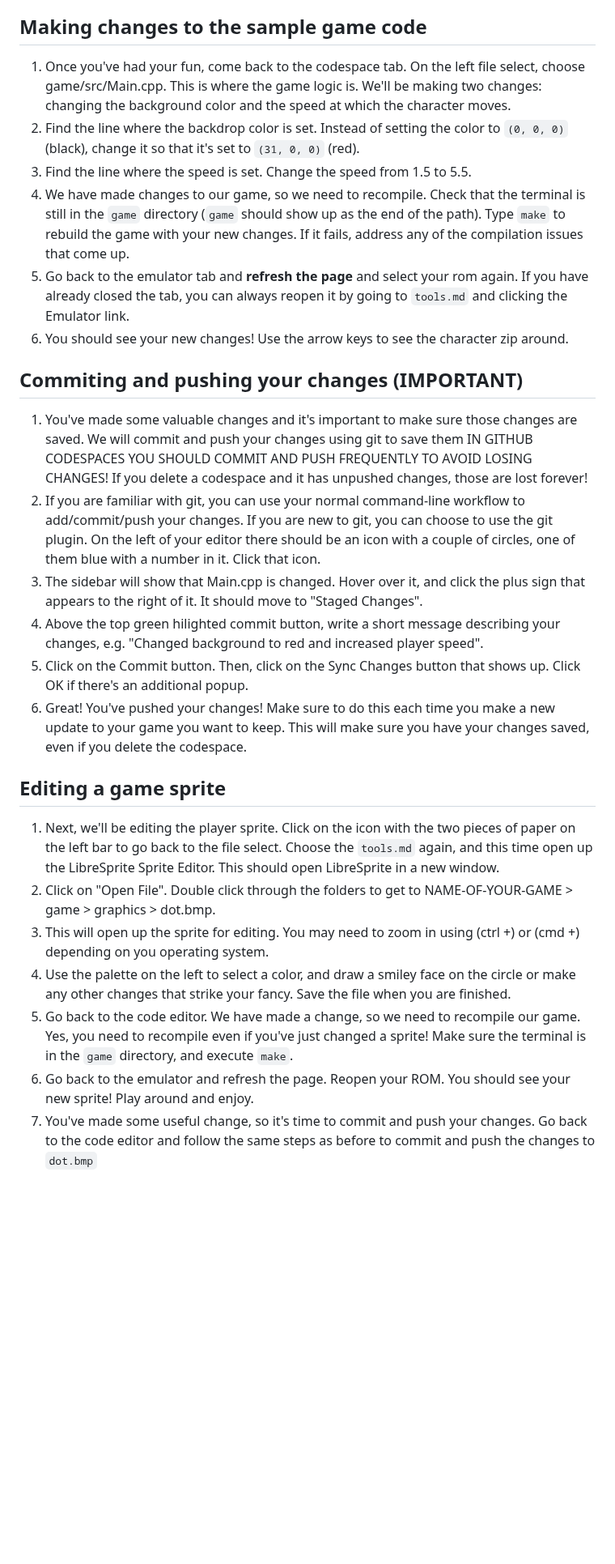
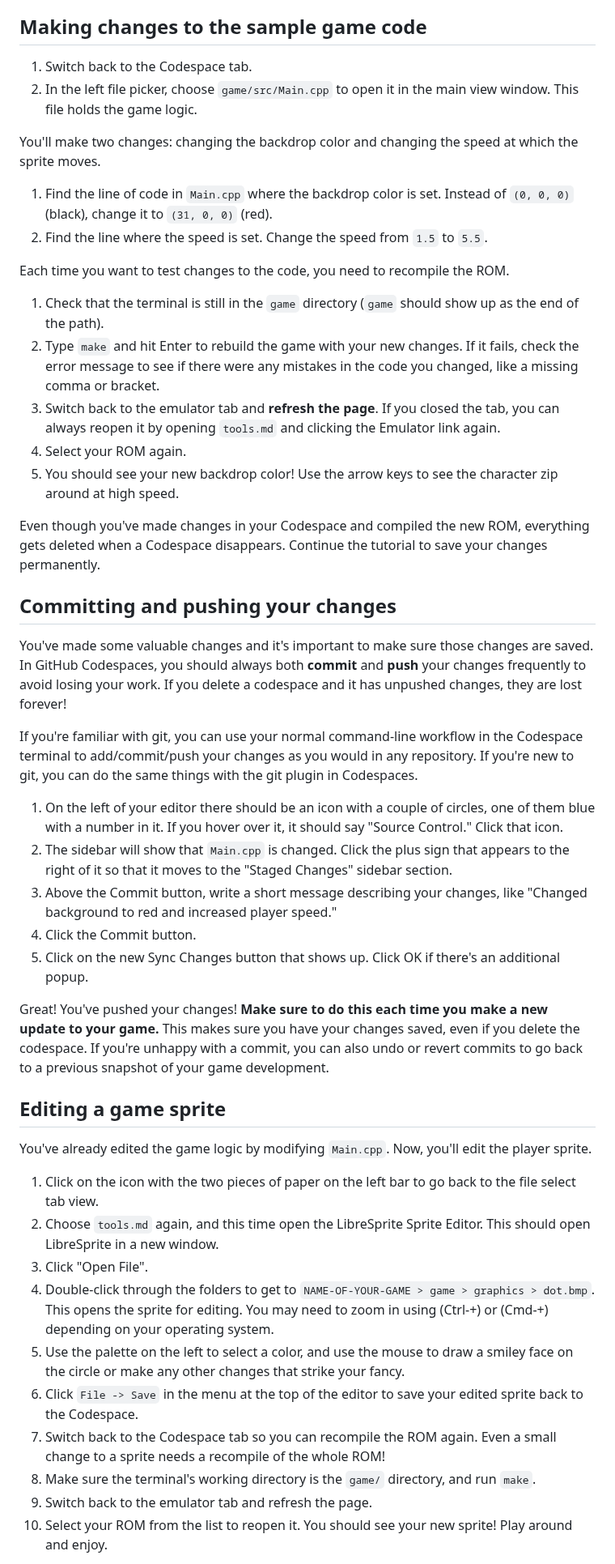
Before and after one commit to alope107/gba-quickstart, a Markdown page: tutorial.md, the part around one of its changes. Shown at 81% size. GitHub-like rendering; blank space fills up the shorter version.

```diff
--- a/tutorial.md
+++ b/tutorial.md
@@ -16,22 +45,56 @@
 ## Making changes to the sample game code
-1. Once you've had your fun, come back to the codespace tab. On the left file select, choose game/src/Main.cpp. This is where the game logic is. We'll be making two changes: changing the background color and the speed at which the character moves.
-1. Find the line where the backdrop color is set. Instead of setting the color to `(0, 0, 0)` (black), change it so that it's set to `(31, 0, 0)` (red).
-1. Find the line where the speed is set. Change the speed from 1.5 to 5.5.
-1. We have made changes to our game, so we need to recompile. Check that the terminal is still in the `game` directory (`game` should show up as the end of the path). Type `make` to rebuild the game with your new changes. If it fails, address any of the compilation issues that come up.
-1. Go back to the emulator tab and **refresh the page** and select your rom again. If you have already closed the tab, you can always reopen it by going to `tools.md` and clicking the Emulator link.
-1. You should see your new changes! Use the arrow keys to see the character zip around.
-## Commiting and pushing your changes (IMPORTANT)
-1. You've made some valuable changes and it's important to make sure those changes are saved. We will commit and push your changes using git to save them IN GITHUB CODESPACES YOU SHOULD COMMIT AND PUSH FREQUENTLY TO AVOID LOSING CHANGES! If you delete a codespace and it has unpushed changes, those are lost forever!
-1. If you are familiar with git, you can use your normal command-line workflow to add/commit/push your changes. If you are new to git, you can choose to use the git plugin. On the left of your editor there should be an icon with a couple of circles, one of them blue with a number in it. Click that icon.
-1. The sidebar will show that Main.cpp is changed. Hover over it, and click the plus sign that appears to the right of it. It should move to "Staged Changes".
-1. Above the top green hilighted commit button, write a short message describing your changes, e.g. "Changed background to red and increased player speed".
-1. Click on the Commit button. Then, click on the Sync Changes button that shows up. Click OK if there's an additional popup.
-1. Great! You've pushed your changes! Make sure to do this each time you make a new update to your game you want to keep. This will make sure you have your changes saved, even if you delete the codespace.
+
+1. Switch back to the Codespace tab.
+1. In the left file picker, choose `game/src/Main.cpp` to open it in the main view window. This file holds the game logic.
+
+You'll make two changes: changing the backdrop color and changing the speed at which the sprite moves.
+
+1. Find the line of code in `Main.cpp` where the backdrop color is set. Instead of `(0, 0, 0)` (black), change it to `(31, 0, 0)` (red).
+1. Find the line where the speed is set. Change the speed from `1.5` to `5.5`.
+
+Each time you want to test changes to the code, you need to recompile the ROM.
+
+1. Check that the terminal is still in the `game` directory (`game` should show up as the end of the path).
+1. Type `make` and hit Enter to rebuild the game with your new changes. If it fails, check the error message to see if there were any mistakes in the code you changed, like a missing comma or bracket.
+1. Switch back to the emulator tab and **refresh the page**. If you closed the tab, you can always reopen it by opening `tools.md` and clicking the Emulator link again.
+1. Select your ROM again.
+1. You should see your new backdrop color! Use the arrow keys to see the character zip around at high speed.
+
+Even though you've made changes in your Codespace and compiled the new ROM, everything gets deleted when a Codespace disappears.
+Continue the tutorial to save your changes permanently.
+
+## Committing and pushing your changes
+
+You've made some valuable changes and it's important to make sure those changes are saved.
+In GitHub Codespaces, you should always both **commit** and **push** your changes frequently to avoid losing your work.
+If you delete a codespace and it has unpushed changes, they are lost forever!
+
+If you're familiar with git, you can use your normal command-line workflow in the Codespace terminal to add/commit/push your changes as you would in any repository.
+If you're new to git, you can do the same things with the git plugin in Codespaces.
+
+1. On the left of your editor there should be an icon with a couple of circles, one of them blue with a number in it. If you hover over it, it should say "Source Control." Click that icon.
+1. The sidebar will show that `Main.cpp` is changed. Click the plus sign that appears to the right of it so that it moves to the "Staged Changes" sidebar section.
+1. Above the Commit button, write a short message describing your changes, like "Changed background to red and increased player speed."
+1. Click the Commit button.
+1. Click on the new Sync Changes button that shows up. Click OK if there's an additional popup.
+
+Great! You've pushed your changes!
+**Make sure to do this each time you make a new update to your game.**
+This makes sure you have your changes saved, even if you delete the codespace.
+If you're unhappy with a commit, you can also undo or revert commits to go back to a previous snapshot of your game development.
+
 ## Editing a game sprite
-1. Next, we'll be editing the player sprite. Click on the icon with the two pieces of paper on the left bar to go back to the file select. Choose the `tools.md` again, and this time open up the LibreSprite Sprite Editor. This should open LibreSprite in a new window.
-1. Click on "Open File". Double click through the folders to get to NAME-OF-YOUR-GAME > game > graphics > dot.bmp.
-1. This will open up the sprite for editing. You may need to zoom in using (ctrl +) or (cmd +) depending on you operating system.
-1. Use the palette on the left to select a color, and draw a smiley face on the circle or make any other changes that strike your fancy. Save the file when you are finished.
-1. Go back to the code editor. We have made a change, so we need to recompile our game. Yes, you need to recompile even if you've just changed a sprite! Make sure the terminal is in the `game` directory, and execute `make`.
-1. Go back to the emulator and refresh the page. Reopen your ROM. You should see your new sprite! Play around and enjoy.
-1. You've made some useful change, so it's time to commit and push your changes. Go back to the code editor and follow the same steps as before to commit and push the changes to `dot.bmp`
+
+You've already edited the game logic by modifying `Main.cpp`. Now, you'll edit the player sprite.
+
+1. Click on the icon with the two pieces of paper on the left bar to go back to the file select tab view.
+1. Choose `tools.md` again, and this time open the LibreSprite Sprite Editor. This should open LibreSprite in a new window.
+1. Click "Open File".
+1. Double-click through the folders to get to `NAME-OF-YOUR-GAME > game > graphics > dot.bmp`. This opens the sprite for editing. You may need to zoom in using (Ctrl-+) or (Cmd-+) depending on your operating system.
+1. Use the palette on the left to select a color, and use the mouse to draw a smiley face on the circle or make any other changes that strike your fancy.
+1. Click `File -> Save` in the menu at the top of the editor to save your edited sprite back to the Codespace.
+1. Switch back to the Codespace tab so you can recompile the ROM again. Even a small change to a sprite needs a recompile of the whole ROM!
+1. Make sure the terminal's working directory is the `game/` directory, and run `make`.
+1. Switch back to the emulator tab and refresh the page.
+1. Select your ROM from the list to reopen it. You should see your new sprite! Play around and enjoy.
+
```
Also changed, not shown: other parts of tutorial.md (+71 -15 lines).
